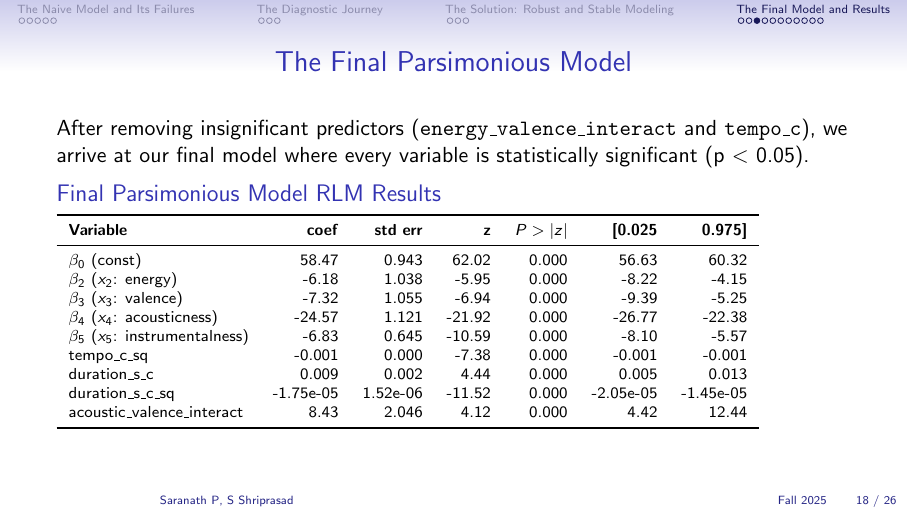
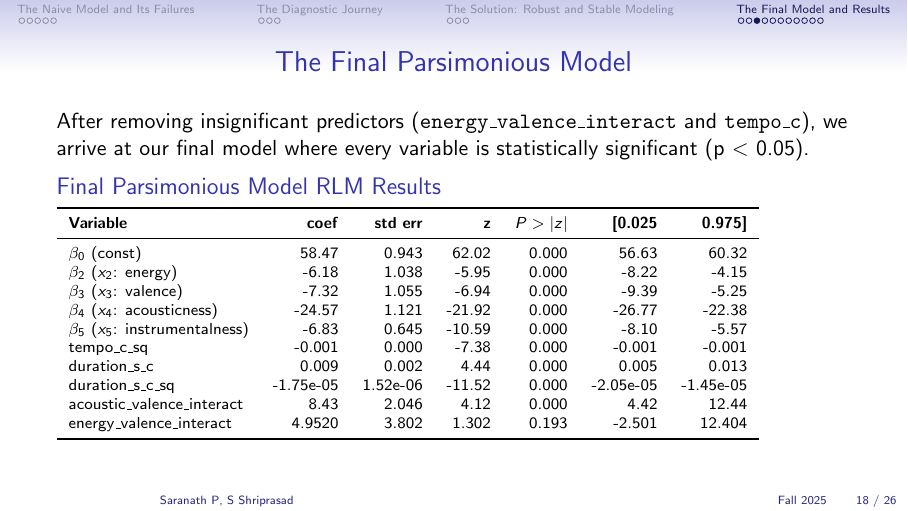
Before and after one commit to Saranath07/ma5013-applied-regression-analysis-project, LaTeX slides (presentation.tex): page 18 of 26. Compiled offline with pdfLaTeX.

Commit message:
added energy

```diff
--- a/presentation.tex
+++ b/presentation.tex
@@ -510,6 +510,7 @@
     duration\_s\_c & 0.009 & 0.002 & 4.44 & 0.000 & 0.005 & 0.013 \\
     duration\_s\_c\_sq & -1.75e-05 & 1.52e-06 & -11.52 & 0.000 & -2.05e-05 & -1.45e-05 \\
     acoustic\_valence\_interact & 8.43 & 2.046 & 4.12 & 0.000 & 4.42 & 12.44 \\
+    energy\_valence\_interact &	4.9520 &	3.802	& 1.302	& 0.193 &	-2.501 &	12.404 \\
     \bottomrule
     \end{tabular}
     }
```
Also changed, not shown: presentation.pdf, 4 other files.
